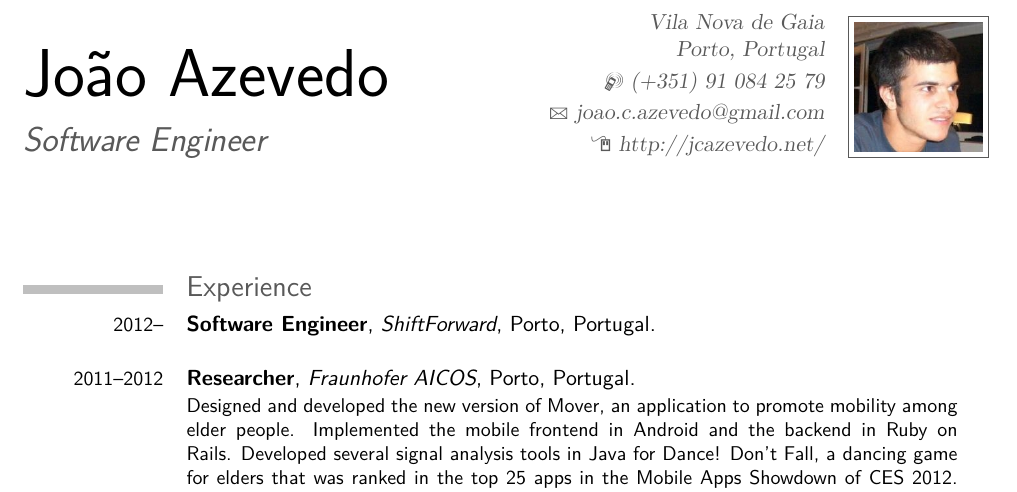
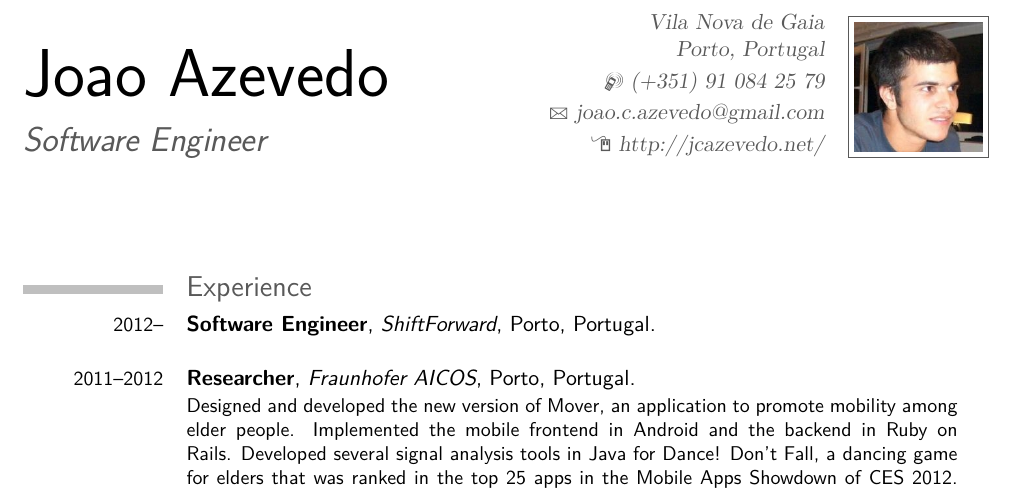
Before and after one commit to jcazevedo/cv, a LaTeX CV (cv.tex): part of page 1 of 4, cut so that both start at the same text. Compiled offline with pdfLaTeX.

Commit message:
Prefer "Joao" to "João"

```diff
--- a/cv.tex
+++ b/cv.tex
@@ -22,7 +22,7 @@
 %\AtBeginDocument{\recomputelengths}                     % required when changes are made to page layout lengths
 
 % personal data
-\firstname{Jo\~{a}o}
+\firstname{Joao}
 \familyname{Azevedo}
 \title{Software Engineer}               % optional, remove the line if not wanted
 \address{Vila Nova de Gaia}{Porto, Portugal}    % optional, remove the line if not wanted
```
